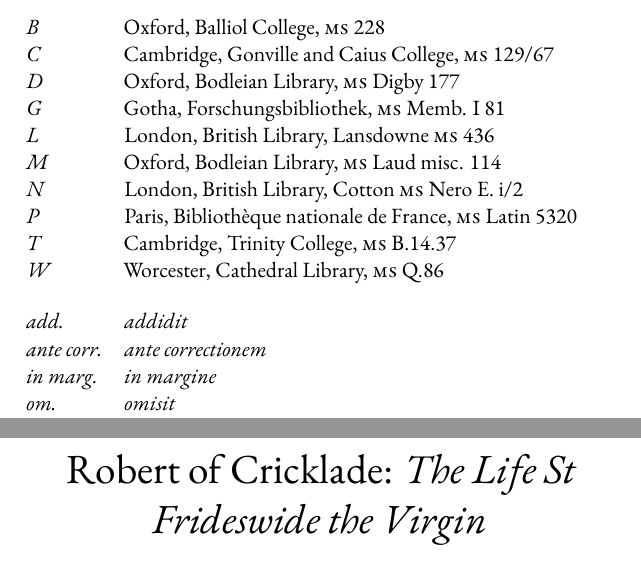
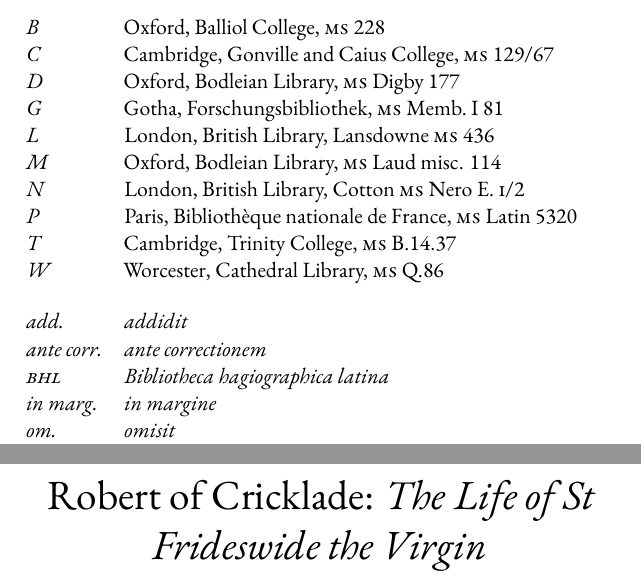
Before and after one commit to OpenBookPublishers/dunning-2pp-book, a LaTeX book (frideswide.tex, which reads abbreviations.tex, life-robert.tex): two parts of pages 11 and 17 of 25, joined at a grey line, cut so that both start at the same text. Compiled offline with XeLaTeX; a missing font is replaced by an installed copy or a similar font.

Commit message:
TOC update

```diff
--- a/abbreviations.tex
+++ b/abbreviations.tex
@@ -13,13 +13,13 @@
 \item[\emph{D}]
 Oxford, Bodleian Library, \textsc{MS} Digby 177
 \item[\emph{G}]
-Gotha, Forschungsbibliothek, \textsc{MS} Memb. I 81
+Gotha, Forschungsbibliothek, \textsc{MS} Memb.~I~81
 \item[\emph{L}]
 London, British Library, Lansdowne \textsc{MS} 436
 \item[\emph{M}]
 Oxford, Bodleian Library, \textsc{MS} Laud misc. 114
 \item[\emph{N}]
-London, British Library, Cotton \textsc{MS} Nero E. i/2
+London, British Library, Cotton \textsc{MS} Nero E.~\textsc{i}/2
 \item[\emph{P}]
 Paris, Bibliothèque nationale de France, \textsc{MS} Latin 5320
 \item[\emph{T}]
@@ -33,6 +33,8 @@
 \textlatin{\emph{addidit}}
 \item[\emph{ante corr.}]
 \textlatin{\emph{ante correctionem}}
+\item[\emph{\textsc{BHL}}]
+\textlatin{\emph{Bibliotheca hagiographica latina}}
 \item[\emph{in marg.}]
 \textlatin{\emph{in margine}}
 \item[\emph{om.}]
--- a/life-robert.tex
+++ b/life-robert.tex
@@ -1,3 +1,3 @@
 % !TEX root = frideswide.tex
 
-\part{Robert of Cricklade: \emph{The Life St Frideswide the Virgin}}
+\part{Robert of Cricklade: \emph{The Life of St Frideswide the Virgin}}
```
Also changed, not shown: frideswide.tex (+1 -1 lines), life-cotton.tex (deleted, +0 -3 lines), life-worcester.tex (added, +3 -0 lines).
